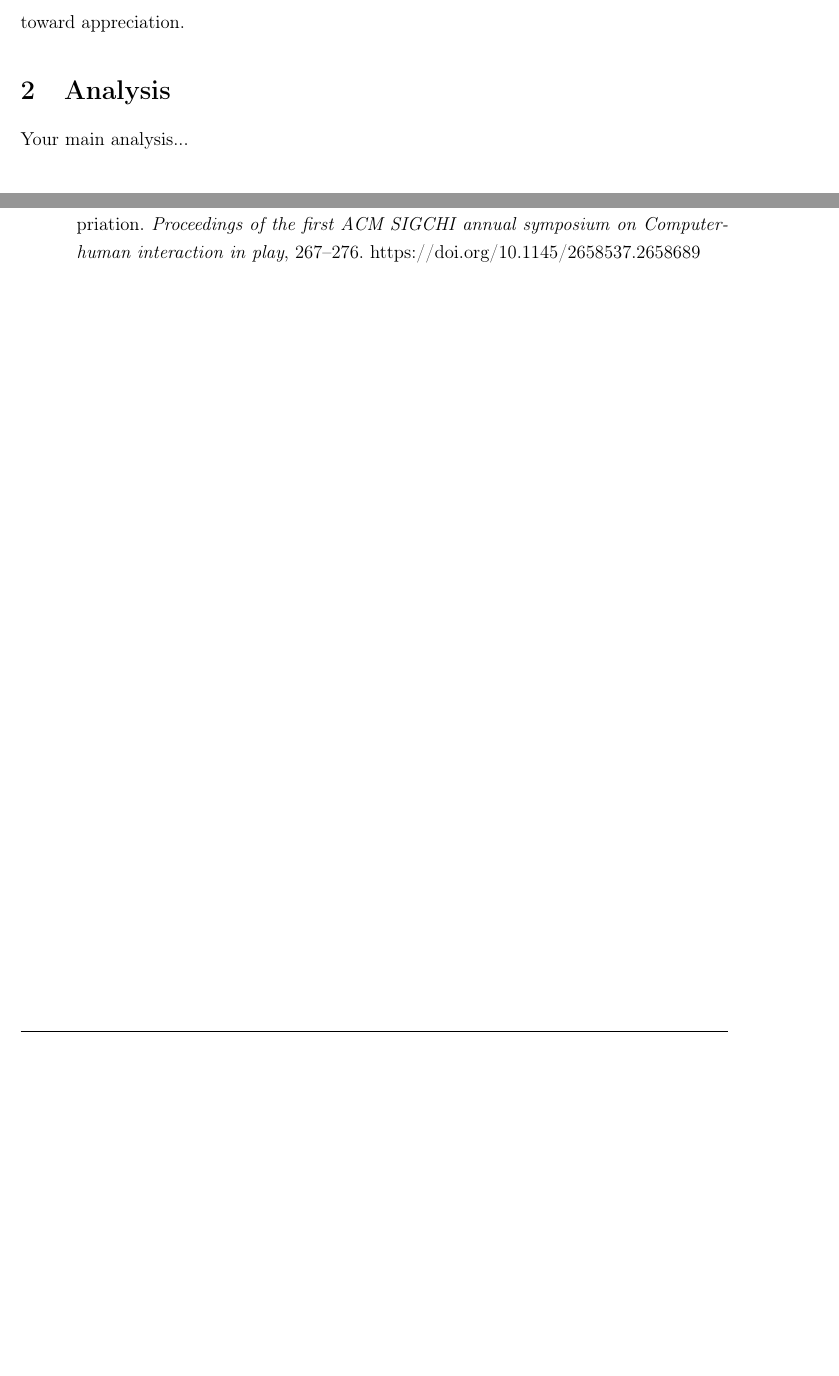
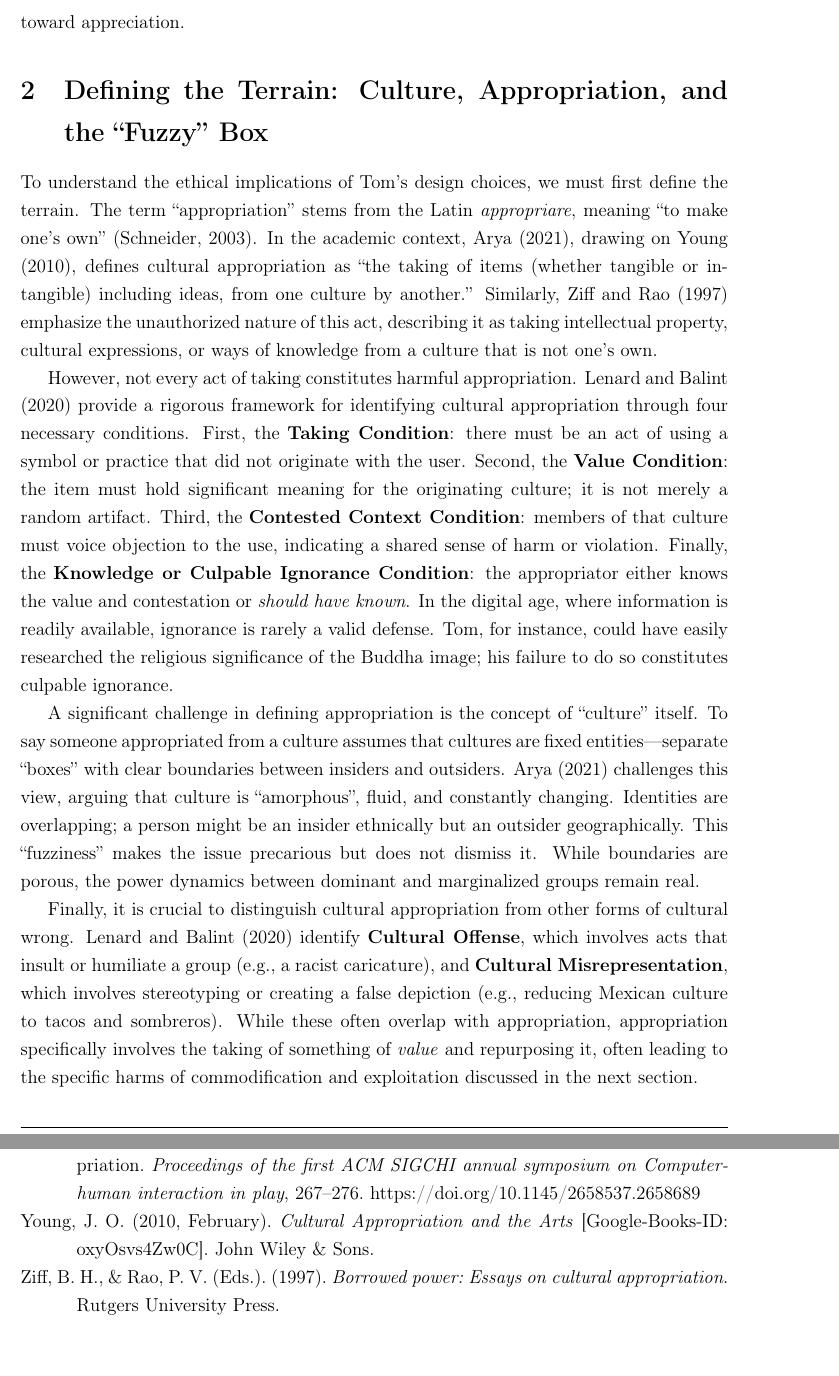
Before and after one commit to giande2000/cur_seminar_paper, a LaTeX document (main.tex): two parts of pages 5 and 6 of 9 before the commit and two parts of pages 5 and 7 of 10 after it, joined at a grey line, cut so that both start at the same text, the shorter picture padded with empty space. Compiled offline with pdfLaTeX.

Commit message:
chaper II

```diff
--- a/main.tex
+++ b/main.tex
@@ -89,8 +89,15 @@ This paper argues that while cultural inspiration is a vital part of creativity,
 
 The paper is structured as follows: First, it defines cultural appropriation and the challenges of defining ``culture'' itself. Second, it establishes an ethical framework based on the ``oppression account'' \parencite{matthes_cultural_2019} and concepts of commodification. Third, it examines how these issues manifest specifically in UX practice. Finally, it proposes a practical framework---the ``3 Ps'' of Power, Profit, and Participation---validated by reflections from a discussion with UX design students, to guide designers from appropriation toward appreciation.
 
-\section{Analysis}
-Your main analysis...
+\section{Defining the Terrain: Culture, Appropriation, and the ``Fuzzy'' Box}
+
+To understand the ethical implications of Tom's design choices, we must first define the terrain. The term ``appropriation'' stems from the Latin \textit{appropriare}, meaning ``to make one's own'' \parencite{schneider_appropriation_2003}. In the academic context, \textcite{arya_cultural_2021}, drawing on \textcite{young_cultural_2010}, defines cultural appropriation as ``the taking of items (whether tangible or intangible) including ideas, from one culture by another.'' Similarly, \textcite{ziff_borrowed_1997} emphasize the unauthorized nature of this act, describing it as taking intellectual property, cultural expressions, or ways of knowledge from a culture that is not one's own.
+
+However, not every act of taking constitutes harmful appropriation. \textcite{lenard_what_2020} provide a rigorous framework for identifying cultural appropriation through four necessary conditions. First, the \textbf{Taking Condition}: there must be an act of using a symbol or practice that did not originate with the user. Second, the \textbf{Value Condition}: the item must hold significant meaning for the originating culture; it is not merely a random artifact. Third, the \textbf{Contested Context Condition}: members of that culture must voice objection to the use, indicating a shared sense of harm or violation. Finally, the \textbf{Knowledge or Culpable Ignorance Condition}: the appropriator either knows the value and contestation or \textit{should have known}. In the digital age, where information is readily available, ignorance is rarely a valid defense. Tom, for instance, could have easily researched the religious significance of the Buddha image; his failure to do so constitutes culpable ignorance.
+
+A significant challenge in defining appropriation is the concept of ``culture'' itself. To say someone appropriated from a culture assumes that cultures are fixed entities---separate ``boxes'' with clear boundaries between insiders and outsiders. \textcite{arya_cultural_2021} challenges this view, arguing that culture is ``amorphous'', fluid, and constantly changing. Identities are overlapping; a person might be an insider ethnically but an outsider geographically. This ``fuzziness'' makes the issue precarious but does not dismiss it. While boundaries are porous, the power dynamics between dominant and marginalized groups remain real.
+
+Finally, it is crucial to distinguish cultural appropriation from other forms of cultural wrong. \textcite{lenard_what_2020} identify \textbf{Cultural Offense}, which involves acts that insult or humiliate a group (e.g., a racist caricature), and \textbf{Cultural Misrepresentation}, which involves stereotyping or creating a false depiction (e.g., reducing Mexican culture to tacos and sombreros). While these often overlap with appropriation, appropriation specifically involves the taking of something of \textit{value} and repurposing it, often leading to the specific harms of commodification and exploitation discussed in the next section.
 
 \section{Conclusion}
 Summary of findings...
```
